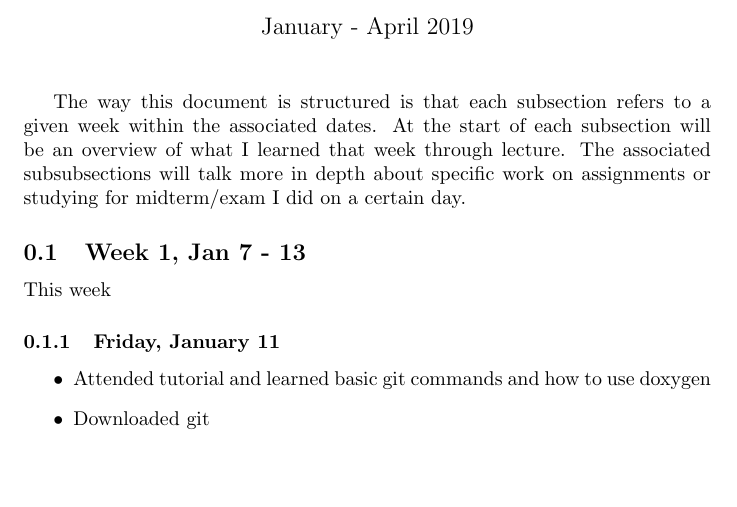
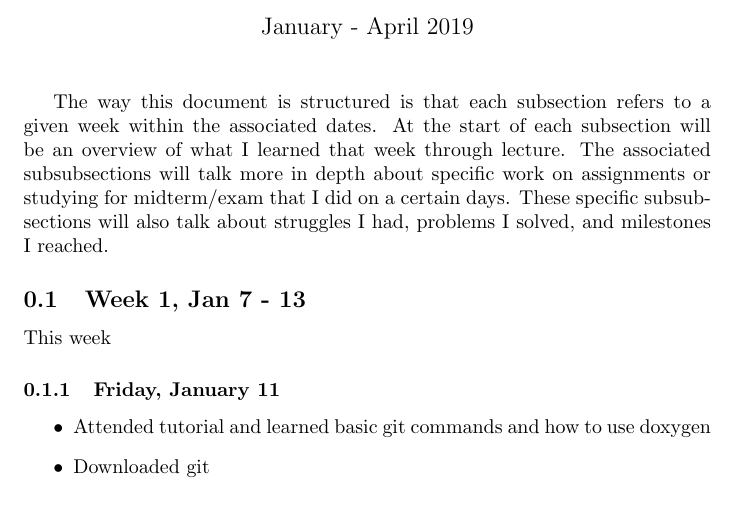
Before and after one commit to joshuaguinness/SE-2AA4-Assignments, a LaTeX document (LearningLog/log.tex): part of page 1 of 4, cut so that both start at the same text, the shorter picture padded with empty space. Compiled offline with pdfLaTeX.

Commit message:
Finished intro

```diff
--- a/LearningLog/log.tex
+++ b/LearningLog/log.tex
@@ -9,7 +9,7 @@
 
 \maketitle
 
-The way this document is structured is that each subsection refers to a given week within the associated dates. At the start of each subsection will be an overview of what I learned that week through lecture. The associated subsubsections will talk more in depth about specific work on assignments or studying for midterm/exam I did on a certain day.
+The way this document is structured is that each subsection refers to a given week within the associated dates. At the start of each subsection will be an overview of what I learned that week through lecture. The associated subsubsections will talk more in depth about specific work on assignments or studying for midterm/exam that I did on a certain days. These specific subsubsections will also talk about struggles I had, problems I solved, and milestones I reached.
 
 \subsection{Week 1, Jan 7 - 13}
 
```
